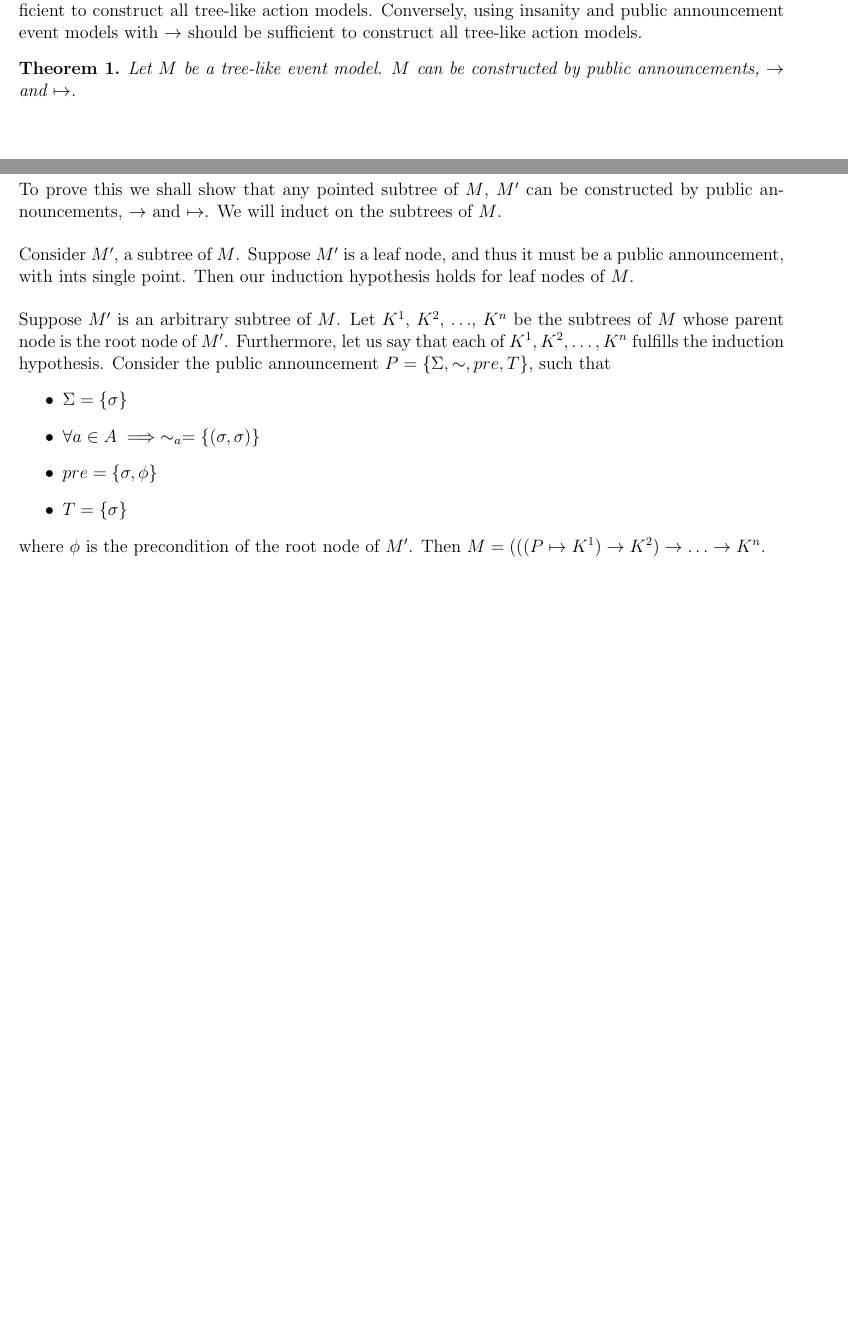
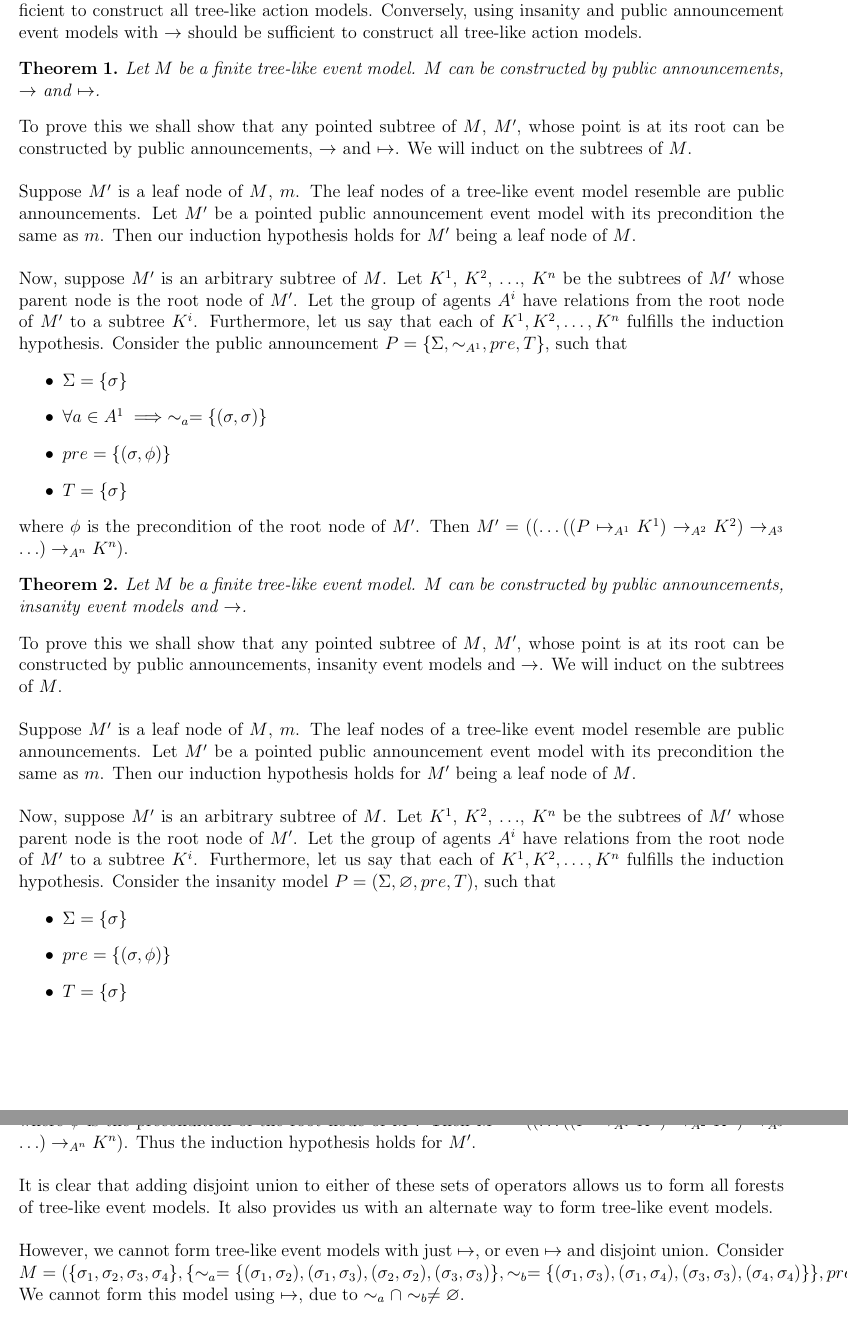
Before and after one commit to EaTea/thesisEdwin, a LaTeX document (notes/random/notes.tex): two parts of pages 2 and 3 of 3 before the commit and two parts of pages 3 and 4 of 4 after it, joined at a grey line, cut so that both start at the same text. Compiled offline with pdfLaTeX.

Commit message:
Adds more theorems.

```diff
--- a/notes/random/notes.tex
+++ b/notes/random/notes.tex
@@ -231,32 +244,87 @@ $\to$ and $\mapsto$ would be sufficient to construct all tree-like action
 models.
 Conversely, using insanity and public announcement event models with $\to$ should be sufficient to construct
 all tree-like action models.
+%TODO: Add in the definition of a finite tree-like event model.
+\begin{thm}
+Let $M$ be a finite tree-like event model.
+$M$ can be constructed by public announcements, $\to$ and $\mapsto$.
+\end{thm}
+To prove this we shall show that any pointed subtree of $M$, $M'$, whose point
+is at its root can be constructed by public announcements, $\to$ and $\mapsto$.
+We will induct on the subtrees of $M$.\\
+\\
+Suppose $M'$ is a leaf node of $M$, $m$.
+The leaf nodes of a tree-like event model resemble are public announcements.
+Let $M'$ be a pointed public announcement event model with its precondition the
+same as $m$.
+Then our induction hypothesis holds for $M'$ being a leaf node of $M$.\\
+\\
+Now, suppose $M'$ is an arbitrary subtree of $M$.
+Let $K^1$, $K^2$, $\ldots$, $K^n$ be the subtrees of $M'$ whose parent node is
+the root node of $M'$.
+%TODO: tidy up the agent relations...?
+Let the group of agents $A^i$ have relations from the root node of $M'$ to a
+subtree $K^i$.
+Furthermore, let us say that each of $K^1, K^2, \ldots, K^n$ fulfills the
+induction hypothesis.
+Consider the public announcement $P = \{\Sigma,\sim_{A^1},pre,T\}$, such that
+\begin{itemize}
+  \item $\Sigma = \{ \sigma \}$
+  \item $\forall a \in A^1 \implies \sim_a = \{ (\sigma,\sigma) \}$
+  \item $pre = \{ (\sigma, \phi)\}$
+  \item $T = \{\sigma\}$
+\end{itemize}
+%TODO: what is \sigma ???
+where $\phi$ is the precondition of the root node of $M'$.
+Then $M' = ((\ldots((P \mapsto_{A^1} K^1) \to_{A^2} K^2) \to_{A^3} \ldots)\to_{A^n} K^n)$.
+%TODO: break things up more
 
 \begin{thm}
-Let $M$ be a tree-like event model.
-$M$ can be constructed by public announcements, $\to$ and $\mapsto$.
+Let $M$ be a finite tree-like event model.
+$M$ can be constructed by public announcements, insanity event models and $\to$.
 \end{thm}
-To prove this we shall show that any pointed subtree of $M$, $M'$ can be
-constructed by public announcements, $\to$ and $\mapsto$.
+To prove this we shall show that any pointed subtree of $M$, $M'$, whose point
+is at its root can be constructed by public announcements, insanity event models
+and $\to$.
 We will induct on the subtrees of $M$.\\
 \\
-Consider $M'$, a subtree of $M$.
-Suppose $M'$ is a leaf node, and thus it must be a public announcement, with ints
-single point.
-Then our induction hypothesis holds for leaf nodes of $M$.\\
+Suppose $M'$ is a leaf node of $M$, $m$.
+The leaf nodes of a tree-like event model resemble are public announcements.
+Let $M'$ be a pointed public announcement event model with its precondition the
+same as $m$.
+Then our induction hypothesis holds for $M'$ being a leaf node of $M$.\\
 \\
-Suppose $M'$ is an arbitrary subtree of $M$.
-Let $K^1$, $K^2$, $\ldots$, $K^n$ be the subtrees of $M$ whose parent node is
+Now, suppose $M'$ is an arbitrary subtree of $M$.
+Let $K^1$, $K^2$, $\ldots$, $K^n$ be the subtrees of $M'$ whose parent node is
 the root node of $M'$.
+Let the group of agents $A^i$ have relations from the root node of $M'$ to a
+subtree $K^i$.
 Furthermore, let us say that each of $K^1, K^2, \ldots, K^n$ fulfills the
 induction hypothesis.
-Consider the public announcement $P = \{\Sigma,\sim,pre,T\}$, such that
+Consider the insanity model $P = (\Sigma,\varnothing,pre,T)$, such that
 \begin{itemize}
   \item $\Sigma = \{ \sigma \}$
-  \item $\forall a \in A \implies \sim_a = \{ (\sigma,\sigma) \}$
-  \item $pre = \{ \(\sigma, \phi\}$
+  \item $pre = \{ (\sigma, \phi)\}$
   \item $T = \{\sigma\}$
 \end{itemize}
 where $\phi$ is the precondition of the root node of $M'$.
-Then $M = (((P \mapsto K^1) \to K^2) \to \ldots \to K^n$.
+Then $M' = ((\ldots((P \to_{A^1} K^1) \to_{A^2} K^2) \to_{A^3} \ldots)\to_{A^n} K^n)$.
+Thus the induction hypothesis holds for $M'$.\\
+\\
+It is clear that adding disjoint union to either of these sets of operators
+allows us to form all forests of tree-like event models.
+It also provides us with an alternate way to form tree-like event models.\\
+\\
+  %TODO: need tree like event model definition to establish claim
+However, we cannot form tree-like event models with just $\mapsto$, or even
+$\mapsto$ and disjoint union.
+Consider $M = ( \{\sigma_1, \sigma_2, \sigma_3, \sigma_4\}, \{\sim_a =
+\{(\sigma_1,\sigma_2),(\sigma_1,\sigma_3),(\sigma_2,\sigma_2),(\sigma_3,\sigma_3)\},
+\sim_b =
+\{(\sigma_1,\sigma_3),(\sigma_1,\sigma_4),(\sigma_3,\sigma_3),(\sigma_4,\sigma_4)\}\},
+pre)$.
+We cannot form this model using $ \mapsto $, due to $\sim_a \cap \sim_b \neq
+\varnothing$.\\
+\\
+We can form other interesting models besides trees using these operators.
 \end{document}
```
Also changed, not shown: notes/random/notes.tex (65 more changed lines).
